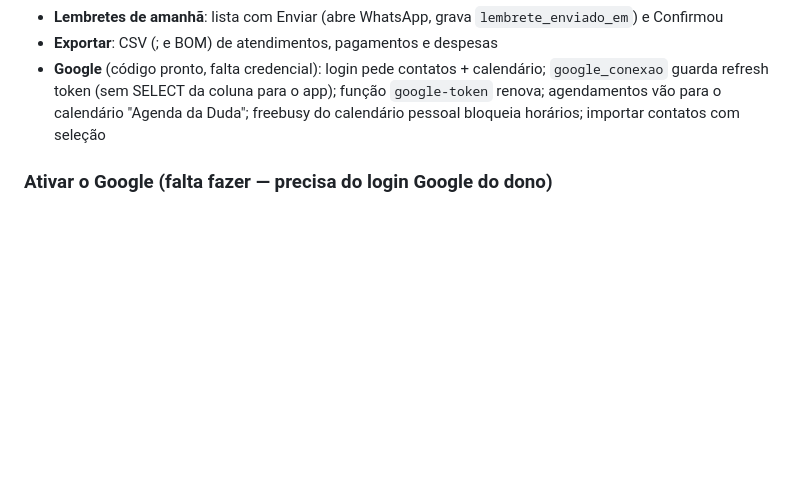
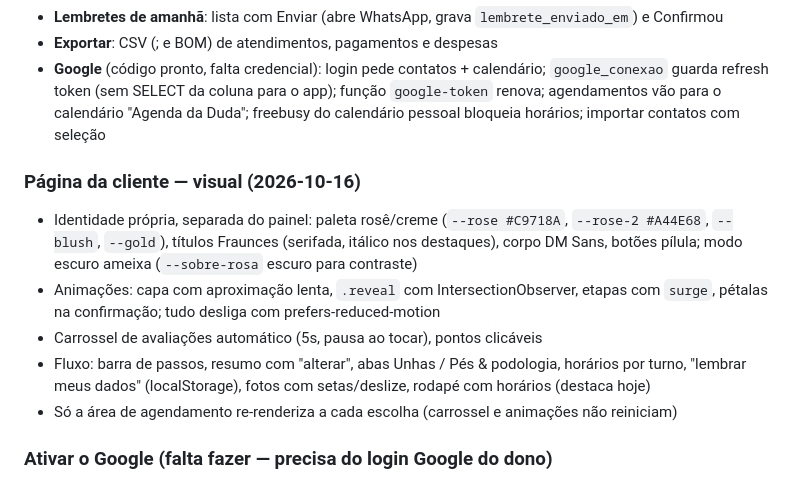
Before and after one commit to italopauloip01-hash/agenda-duda, a Markdown page: BRIEFING.md, the part around the change. Drawn GitHub-style; blank space fills up the shorter version.

Commit message:
Briefing: visual da página da cliente
Co-Authored-By: Claude Opus 5.5 <noreply@anthropic.com>

```diff
--- a/BRIEFING.md
+++ b/BRIEFING.md
@@ -35,6 +35,13 @@
 - **Lembretes de amanhã**: lista com Enviar (abre WhatsApp, grava `lembrete_enviado_em`) e Confirmou
 - **Exportar**: CSV (; e BOM) de atendimentos, pagamentos e despesas
 - **Google** (código pronto, falta credencial): login pede contatos + calendário; `google_conexao` guarda refresh token (sem SELECT da coluna para o app); função `google-token` renova; agendamentos vão para o calendário "Agenda da Duda"; freebusy do calendário pessoal bloqueia horários; importar contatos com seleção
+
+### Página da cliente — visual (2026-10-16)
+- Identidade própria, separada do painel: paleta rosê/creme (`--rose #C9718A`, `--rose-2 #A44E68`, `--blush`, `--gold`), títulos Fraunces (serifada, itálico nos destaques), corpo DM Sans, botões pílula; modo escuro ameixa (`--sobre-rosa` escuro para contraste)
+- Animações: capa com aproximação lenta, `.reveal` com IntersectionObserver, etapas com `surge`, pétalas na confirmação; tudo desliga com prefers-reduced-motion
+- Carrossel de avaliações automático (5s, pausa ao tocar), pontos clicáveis
+- Fluxo: barra de passos, resumo com "alterar", abas Unhas / Pés & podologia, horários por turno, "lembrar meus dados" (localStorage), fotos com setas/deslize, rodapé com horários (destaca hoje)
+- Só a área de agendamento re-renderiza a cada escolha (carrossel e animações não reiniciam)
 
 ### Ativar o Google (falta fazer — precisa do login Google do dono)
 1. console.cloud.google.com → criar projeto "Agenda da Duda"
```
